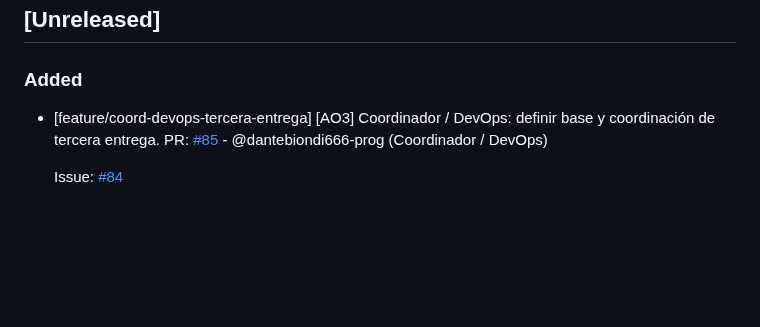
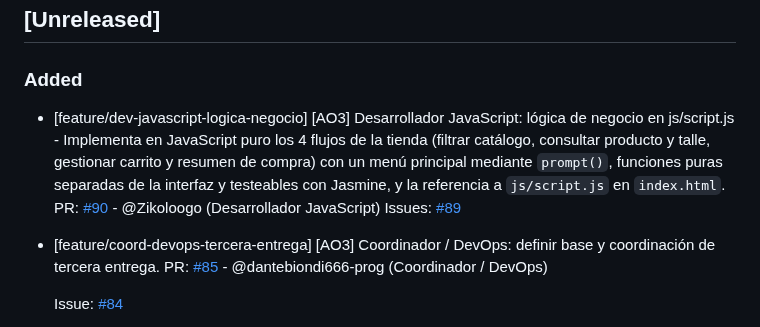
Before and after one commit to dantebiondi666-prog/tienda-online, a Markdown page: changelog.md, the part around the change. Rendered like a GitHub page; blank space fills up the shorter version.

Commit message:
docs(changelog): registrar PR del Desarrollador JavaScript (#89)

```diff
--- a/changelog.md
+++ b/changelog.md
@@ -7,6 +7,11 @@ Este archivo se actualiza con cada Pull Request para registrar avances y correcc
 ## [Unreleased]
 
 ### Added
+
+- [feature/dev-javascript-logica-negocio] [AO3] Desarrollador JavaScript: lógica de negocio en js/script.js - Implementa en JavaScript puro los 4 flujos de la tienda (filtrar catálogo, consultar producto y talle, gestionar carrito y resumen de compra) con un menú principal mediante `prompt()`, funciones puras separadas de la interfaz y testeables con Jasmine, y la referencia a `js/script.js` en `index.html`.
+  PR: [#90](https://github.com/dantebiondi666-prog/tienda-online/pull/90) - @Zikoloogo (Desarrollador JavaScript)
+  Issues:
+  [#89](https://github.com/dantebiondi666-prog/tienda-online/issues/89)
 
 - [feature/coord-devops-tercera-entrega] [AO3] Coordinador / DevOps: definir base y coordinación de tercera entrega.
   PR: [#85](https://github.com/dantebiondi666-prog/tienda-online/pull/85) - @dantebiondi666-prog (Coordinador / DevOps)
```
